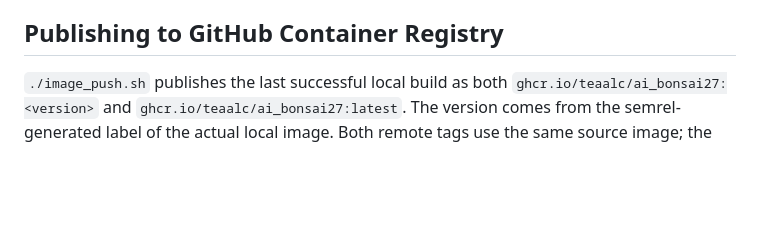
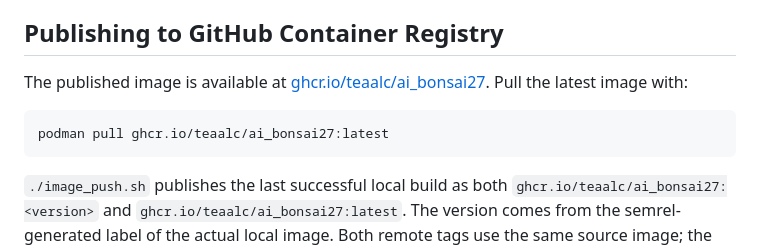
Before and after one commit to TeaAlc/ai_bonsai27, a Markdown page: README.md, the part around the change. GitHub-like rendering; blank space fills up the shorter version.

Commit message:
docs: link GHCR image and document latest pull (by Codex)

````diff
--- a/README.md
+++ b/README.md
@@ -65,6 +65,14 @@ Version calculation uses committed history and locally available stable tags. Bu
 The pinned executable, cached download, installer, release policy, and tool license all live in [tools/](tools/README.md). Subsequent builds use the verified cached binary without downloading again. Git, Podman, and basic shell utilities remain host prerequisites. Downloaded tool files are excluded from Git and the container image.
 
 ## Publishing to GitHub Container Registry
+
+The published image is available at
+[ghcr.io/teaalc/ai_bonsai27](https://ghcr.io/teaalc/ai_bonsai27).
+Pull the latest image with:
+
+```bash
+podman pull ghcr.io/teaalc/ai_bonsai27:latest
+```
 
 `./image_push.sh` publishes the last successful local build as both
 `ghcr.io/teaalc/ai_bonsai27:<version>` and
````
